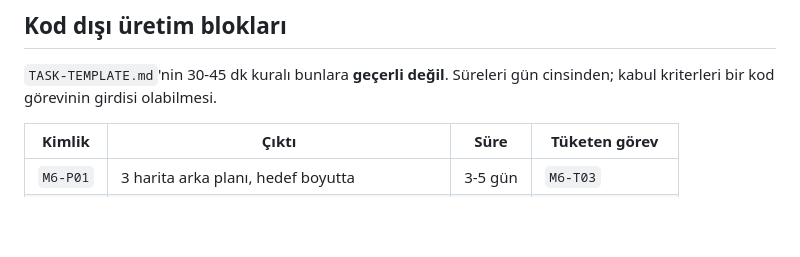
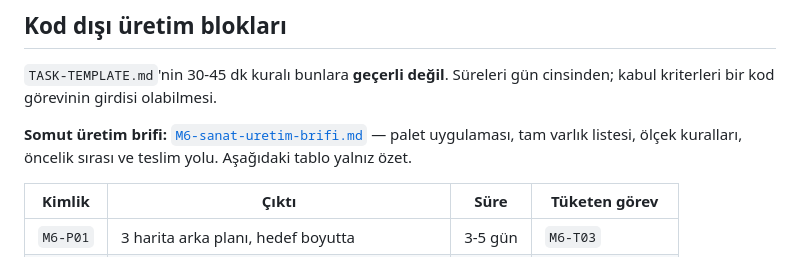
Before and after one commit to AlperCna/kale-nobeti, a Markdown page: docs/plan/M6-sanat-juice-ses.md, the part around the change. GitHub-like rendering; blank space fills up the shorter version.

```diff
--- a/docs/plan/M6-sanat-juice-ses.md
+++ b/docs/plan/M6-sanat-juice-ses.md
@@ -24,6 +24,10 @@
 
 `TASK-TEMPLATE.md`'nin 30-45 dk kuralı bunlara **geçerli değil**.
 Süreleri gün cinsinden; kabul kriterleri bir kod görevinin girdisi olabilmesi.
+
+**Somut üretim brifi:** [`M6-sanat-uretim-brifi.md`](M6-sanat-uretim-brifi.md)
+— palet uygulaması, tam varlık listesi, ölçek kuralları, öncelik sırası
+ve teslim yolu. Aşağıdaki tablo yalnız özet.
 
 | Kimlik | Çıktı | Süre | Tüketen görev |
 |---|---|---|---|
```
Also changed, not shown: docs/plan/M6-sanat-uretim-brifi.md (added, +238 -0 lines).
